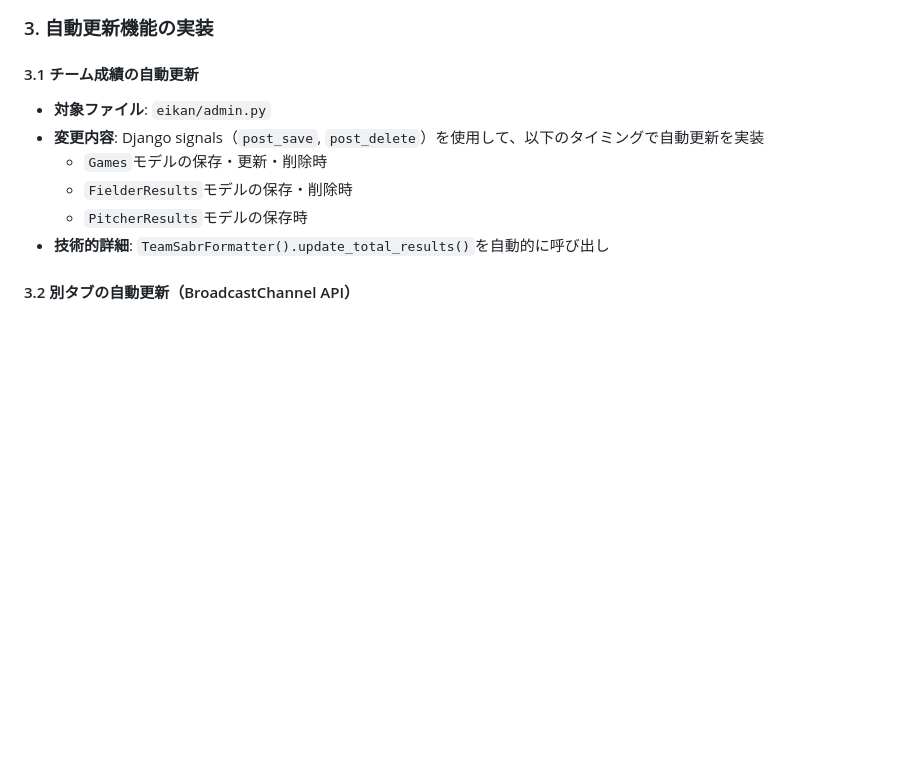
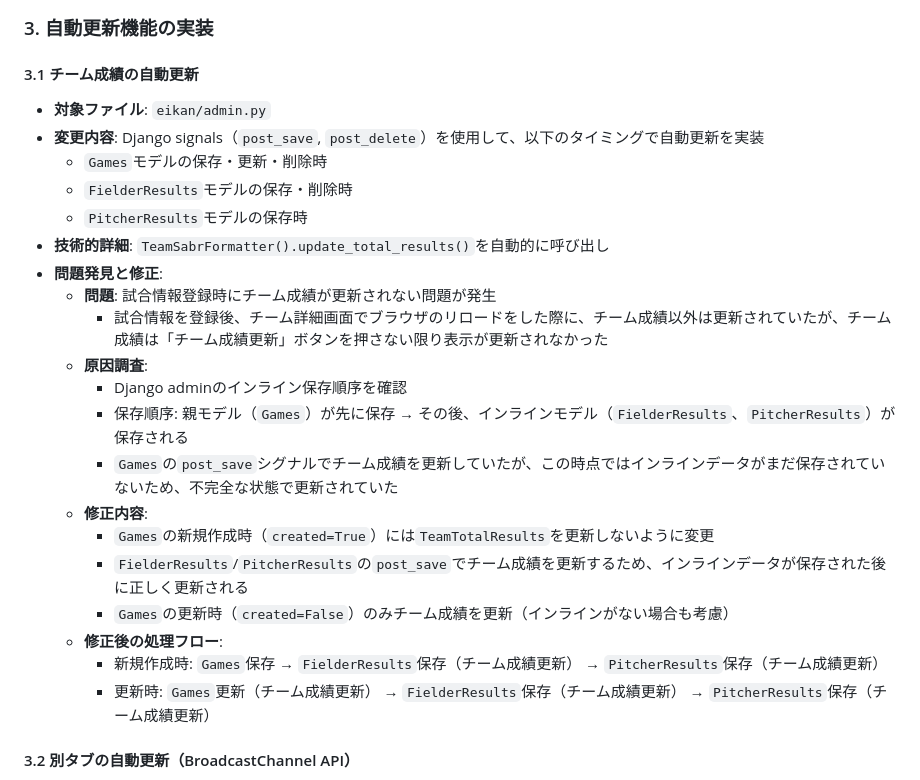
Before and after one commit to shimayu22/Eikan-Database, a Markdown page: document/DailyReport/20260101.md, the part around the change. Drawn GitHub-style; blank space fills up the shorter version.

Commit message:
ドキュメントを追加

```diff
--- a/document/DailyReport/20260101.md
+++ b/document/DailyReport/20260101.md
@@ -89,6 +89,20 @@
   - `FielderResults`モデルの保存・削除時
   - `PitcherResults`モデルの保存時
 - **技術的詳細**: `TeamSabrFormatter().update_total_results()`を自動的に呼び出し
+- **問題発見と修正**:
+  - **問題**: 試合情報登録時にチーム成績が更新されない問題が発生
+    - 試合情報を登録後、チーム詳細画面でブラウザのリロードをした際に、チーム成績以外は更新されていたが、チーム成績は「チーム成績更新」ボタンを押さない限り表示が更新されなかった
+  - **原因調査**:
+    - Django adminのインライン保存順序を確認
+    - 保存順序: 親モデル（`Games`）が先に保存 → その後、インラインモデル（`FielderResults`、`PitcherResults`）が保存される
+    - `Games`の`post_save`シグナルでチーム成績を更新していたが、この時点ではインラインデータがまだ保存されていないため、不完全な状態で更新されていた
+  - **修正内容**:
+    - `Games`の新規作成時（`created=True`）には`TeamTotalResults`を更新しないように変更
+    - `FielderResults`/`PitcherResults`の`post_save`でチーム成績を更新するため、インラインデータが保存された後に正しく更新される
+    - `Games`の更新時（`created=False`）のみチーム成績を更新（インラインがない場合も考慮）
+  - **修正後の処理フロー**:
+    - 新規作成時: `Games`保存 → `FielderResults`保存（チーム成績更新） → `PitcherResults`保存（チーム成績更新）
+    - 更新時: `Games`更新（チーム成績更新） → `FielderResults`保存（チーム成績更新） → `PitcherResults`保存（チーム成績更新）
 
 #### 3.2 別タブの自動更新（BroadcastChannel API）
 - **対象ファイル**: `eikan/admin.py`, `eikan/templates/eikan/_base.html`
```
